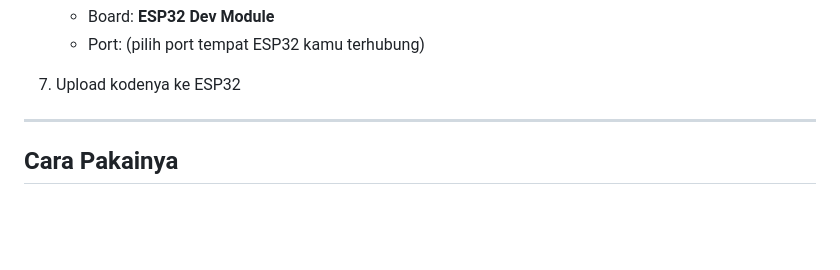
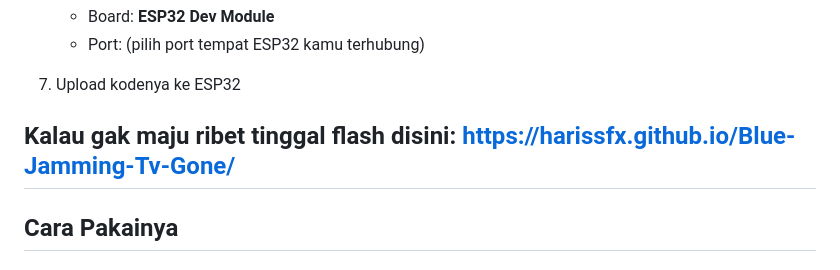
Before and after one commit to harissfx/Blue-Jamming-Tv-Gone, a Markdown page: README.md, the part around the change. GitHub-like rendering; blank space fills up the shorter version.

```diff
--- a/README.md
+++ b/README.md
@@ -93,6 +93,8 @@ Cocok banget buat demonstrasi, belajar tentang sinyal, atau sekadar pengganti re
 
 7. Upload kodenya ke ESP32
 
+
+Kalau gak maju ribet tinggal flash disini: https://harissfx.github.io/Blue-Jamming-Tv-Gone/
 ---
 
 ## Cara Pakainya
```
